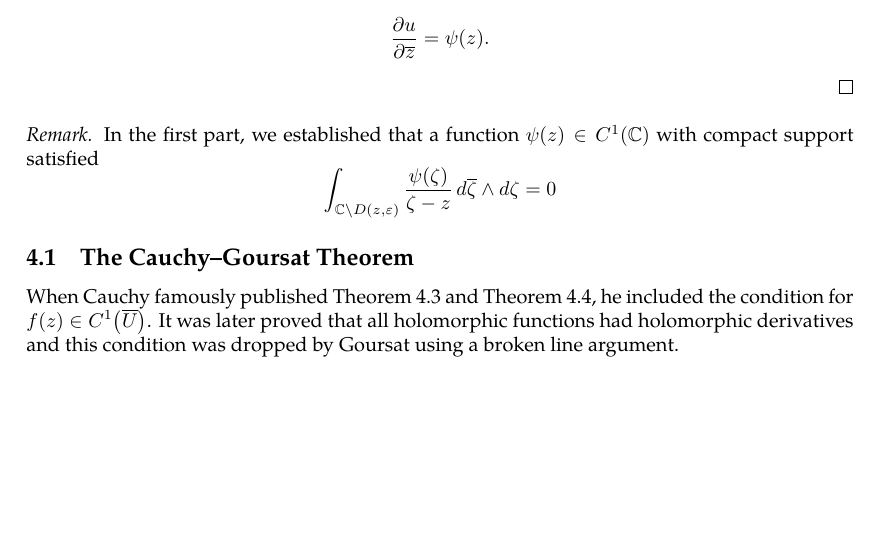
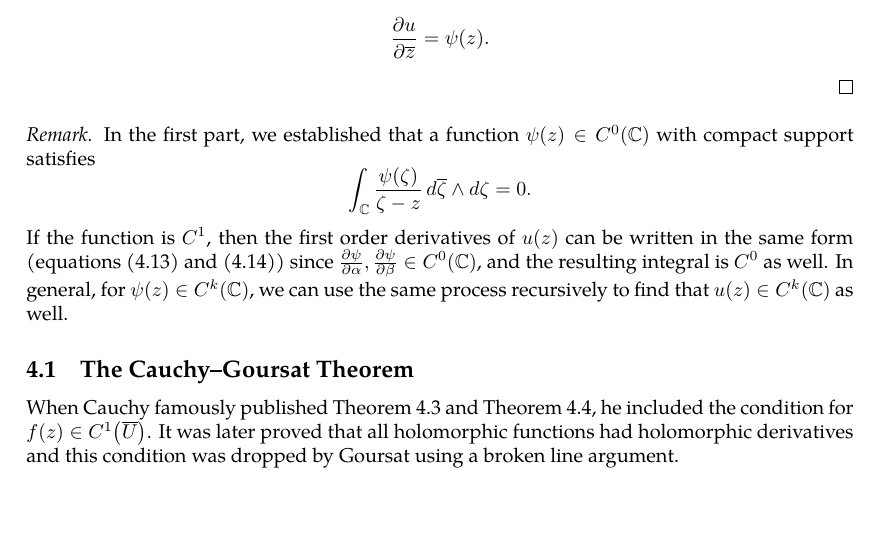
Before and after one commit to slipperking/complex-analysis-latex, a LaTeX document (main.tex): part of page 16 of 16, cut so that both start at the same text. Compiled offline with pdfLaTeX.

Commit message:
overleaf_to_git (Tue May 20 16:04:42 2025 -0700): update main.tex from r3095 to r3108

```diff
--- a/main.tex
+++ b/main.tex
@@ -406,7 +406,7 @@ From the above result, we can directly obtain the following theorem:
     Because \(\forall\zeta\in\partial\supp(\psi)\), \(\psi(\zeta)=0\), we obtain \[\pdv{u}{\overline{z}}=\psi(z).\]
 \end{proof}
 \begin{remark}
-    In the first part, we established that a function \(\psi(z)\in C^1(\mathbb{C})\) with compact support satisfied \[\int_{\mathbb{C}\setminus D\paren{z,\varepsilon}}\frac{\psi(\zeta)}{\zeta-z}\dd{\overline{\zeta}}\wedge\ddzeta=0\]
+    In the first part, we established that a function \(\psi(z)\in C^0(\mathbb{C})\) with compact support satisfies \[\int_{\mathbb{C}}\frac{\psi(\zeta)}{\zeta-z}\dd{\overline{\zeta}}\wedge\ddzeta=0.\] If the function is \(C^1\), then the first order derivatives of \(u(z)\) can be written in the same form (equations \eqref{eq:onedimensionalpartialconjugatesolution_differenceexpr_realaxisderivative} and \eqref{eq:onedimensionalpartialconjugatesolution_differenceexpr_imaginaryaxisderivative}) since \(\pdv{\psi}{\alpha},\pdv{\psi}{\beta}\in C^0(\mathbb{C})\), and the resulting integral is \(C^0\) as well. In general, for \(\psi(z)\in C^k(\mathbb{C})\), we can use the same process recursively to find that \(u(z)\in C^k(\mathbb{C})\) as well.
 \end{remark}
 \subsection{The Cauchy--Goursat Theorem}
 When Cauchy famously published \autoref{thm:cauchyintegralformula} and \autoref{thm:cauchyintegraltheorem}, he included the condition for \(f(z)\in C^1\paren{\overline{U}}\). It was later proved that all holomorphic functions had holomorphic derivatives and this condition was dropped by Goursat using a broken line argument.
```
